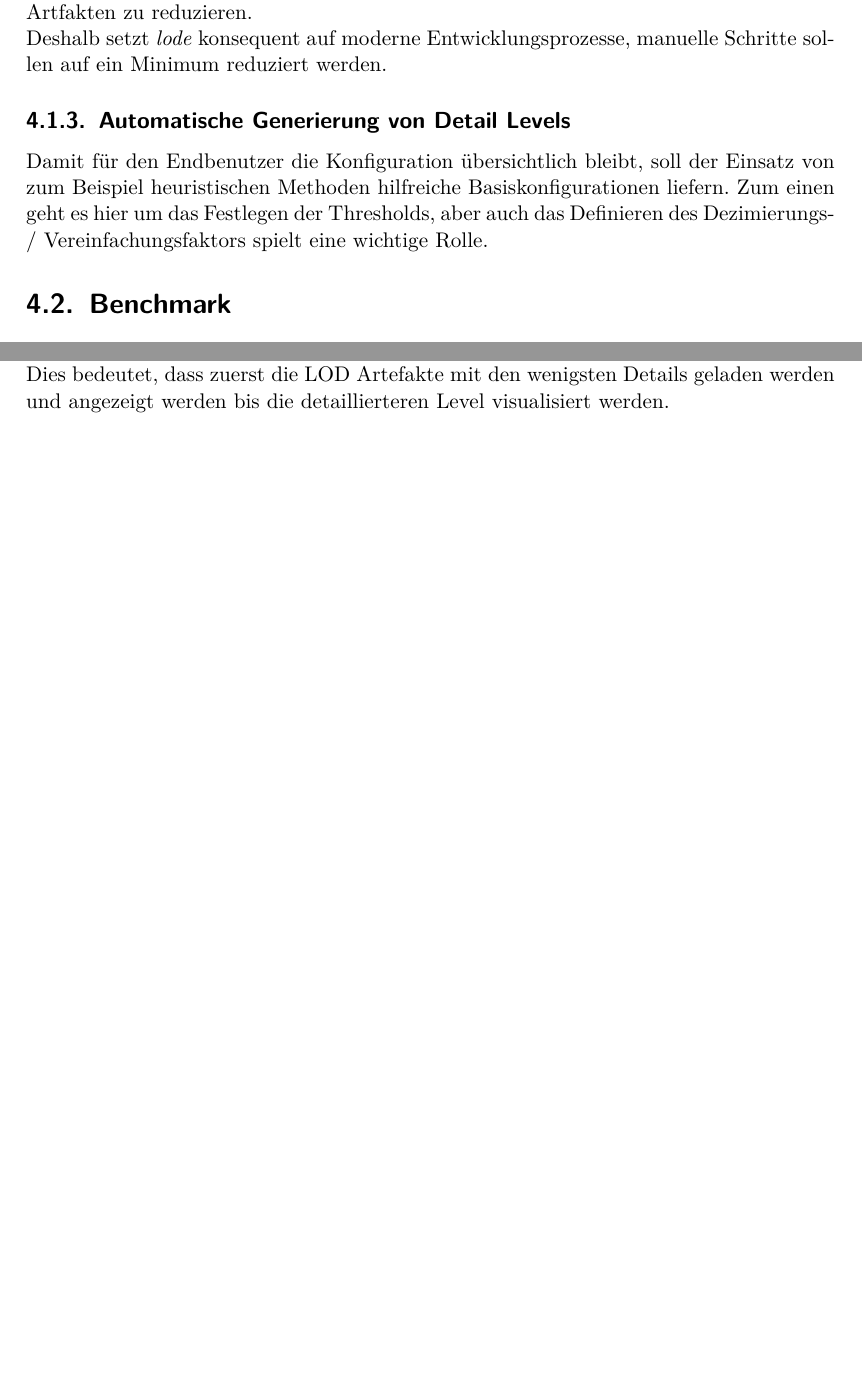
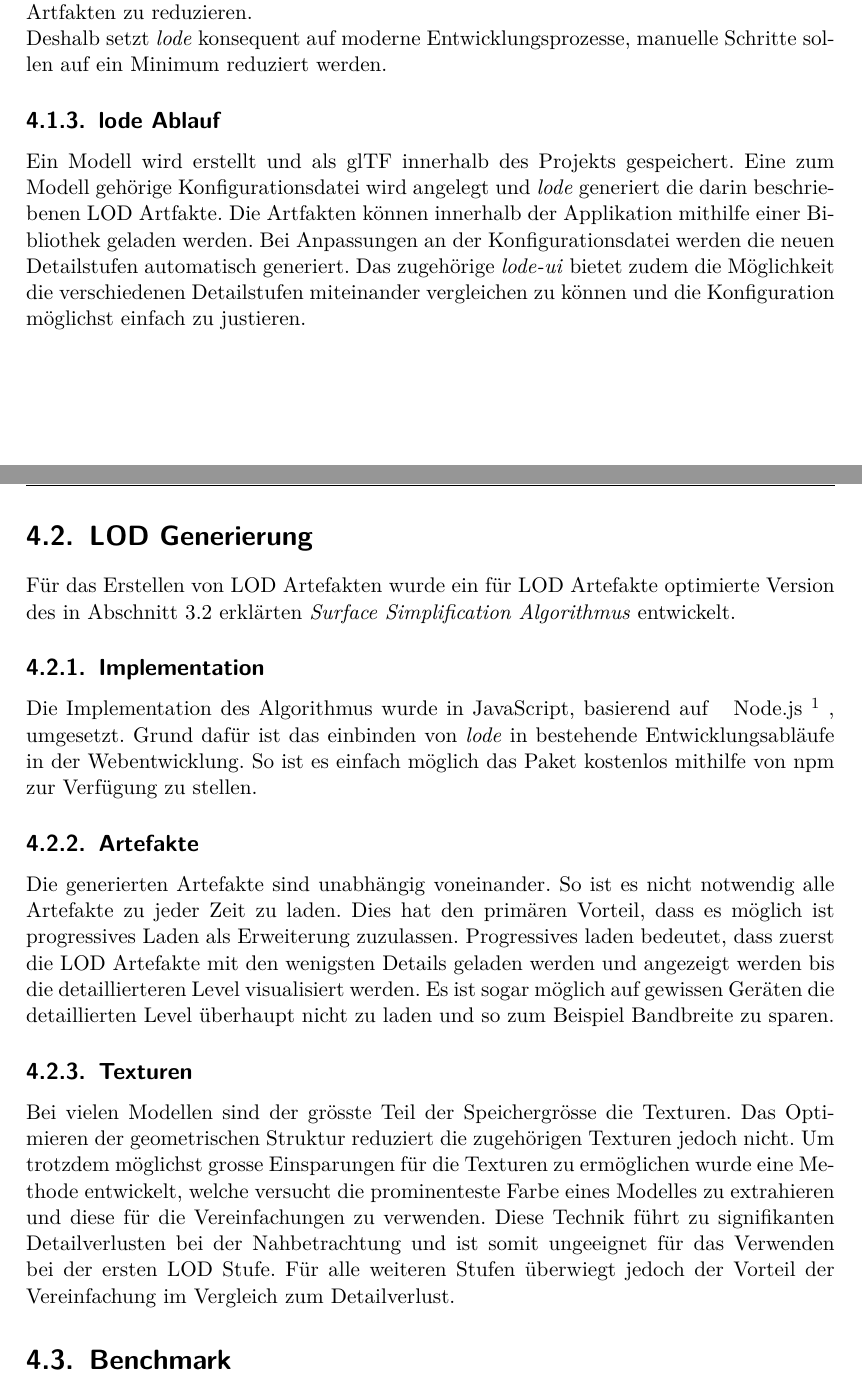
Before and after one commit to kreativwebdesign/lode, a LaTeX document (documentation/report/doc.tex, which reads documentation/report/parts/diskussion_ausblick.tex, documentation/report/parts/resultate.tex): two parts of pages 28 and 32 of 40 before the commit and two parts of pages 28 and 29 of 40 after it, joined at a grey line, cut so that both start at the same text, the shorter picture padded with empty space. Compiled offline with pdfLaTeX; a missing bibliography style is replaced by a similar one.

Commit message:
Extend report (#113)
* Write about how lode works
* Extend result with section about lod artifacts
* Write about algorithm implementation

```diff
--- a/documentation/report/parts/diskussion_ausblick.tex
+++ b/documentation/report/parts/diskussion_ausblick.tex
@@ -16,7 +16,7 @@ Es gibt einen Proposal für die Definition von LODs innerhalb von glTF zu defini
 Zur Zeit hat Three.js jedoch noch keinen Support für diese Extension. Auch Babylon.js unterstützt lediglich das progressive Laden von Modellen. \cite{babylonProgressiveLoading}
 
 \paragraph{Progressives Laden}
-Aktuell werden initial alle Level of Details geladen. Dies hat zur Konsequenz, dass im Vergleich zur unoptimierten Variante eine schlechtere initiale Ladezeit resultiert. Um dieses Verhalten zu verbessern beziehungsweise sogar in einen Vorteil zu verwandeln könnte das System so erweiteret werden, dass die Modelle progressiv geladen werden. Dies bedeutet, dass zuerst die LOD Artefakte mit den wenigsten Details geladen werden und angezeigt werden bis die detaillierteren Level visualisiert werden.
+Aktuell werden initial alle Level of Details geladen. Dies hat zur Konsequenz, dass im Vergleich zur unoptimierten Variante eine schlechtere initiale Ladezeit resultiert. Um dieses Verhalten zu verbessern beziehungsweise sogar in einen Vorteil zu verwandeln könnte das System so erweiteret werden, dass die Modelle progressiv geladen werden.
 
 \paragraph{Levelwahl während Laufzeit}
 Die optimale Levelwahl kann stark von der Laufzeitumgebung abhängig sein. So sollte zum Beispiel auf mobilen Geräten früher ein einfacheres Modell gezeigt werden als auf leistungsstarken Geräten.
--- a/documentation/report/parts/resultate.tex
+++ b/documentation/report/parts/resultate.tex
@@ -23,9 +23,27 @@ Das Ziel von \e{lode} ist es, für ein möglichst breites Spektrum von Anwendung
 
 Deshalb setzt \e{lode} konsequent auf moderne Entwicklungsprozesse, manuelle Schritte sollen auf ein Minimum reduziert werden.
 
-\subsection{Automatische Generierung von Detail Levels}
-Damit für den Endbenutzer die Konfiguration übersichtlich bleibt, soll der Einsatz von zum Beispiel heuristischen Methoden hilfreiche Basiskonfigurationen liefern.
-Zum einen geht es hier um das Festlegen der Thresholds, aber auch das Definieren des Dezimierungs- / Vereinfachungsfaktors spielt eine wichtige Rolle.
+\subsection{lode Ablauf}
+
+Ein Modell wird erstellt und als glTF innerhalb des Projekts gespeichert. Eine zum Modell gehörige Konfigurationsdatei wird angelegt und \e{lode} generiert die darin beschriebenen LOD Artfakte. Die Artfakten können innerhalb der Applikation mithilfe einer Bibliothek geladen werden. Bei Anpassungen an der Konfigurationsdatei werden die neuen Detailstufen automatisch generiert. Das zugehörige \e{lode-ui} bietet zudem die Möglichkeit die verschiedenen Detailstufen miteinander vergleichen zu können und die Konfiguration möglichst einfach zu justieren.
+
+\section{LOD Generierung}
+
+Für das Erstellen von LOD Artefakten wurde ein für LOD Artefakte optimierte Version des in \autoref{chap:surfaceSimplificationAlgorithm} erklärten \e{Surface Simplification Algorithmus} entwickelt.
+
+\subsection{Implementation}
+
+Die Implementation des Algorithmus wurde in JavaScript, basierend auf \fGls{Node.js}{JavaScript Ausführungsumgebung welche ohne einen Browser verwendet werden kann}, umgesetzt. Grund dafür ist das einbinden von \e{lode} in bestehende Entwicklungsabläufe in der Webentwicklung. So ist es einfach möglich das Paket kostenlos mithilfe von \gls{npm} zur Verfügung zu stellen.
+
+\subsection{Artefakte}
+
+Die generierten Artefakte sind unabhängig voneinander. So ist es nicht notwendig alle Artefakte zu jeder Zeit zu laden. Dies hat den primären Vorteil, dass es möglich ist progressives Laden als Erweiterung zuzulassen. Progressives laden bedeutet, dass zuerst die LOD Artefakte mit den wenigsten Details geladen werden und angezeigt werden bis die detaillierteren Level visualisiert werden.
+Es ist sogar möglich auf gewissen Geräten die detaillierten Level überhaupt nicht zu laden und so zum Beispiel Bandbreite zu sparen.
+
+\subsection{Texturen}
+
+Bei vielen Modellen sind der grösste Teil der Speichergrösse die Texturen. Das Optimieren der geometrischen Struktur reduziert die zugehörigen Texturen jedoch nicht. Um trotzdem möglichst grosse Einsparungen für die Texturen zu ermöglichen wurde eine Methode entwickelt, welche versucht die prominenteste Farbe eines Modelles zu extrahieren und diese für die Vereinfachungen zu verwenden.
+Diese Technik führt zu signifikanten Detailverlusten bei der Nahbetrachtung und ist somit ungeeignet für das Verwenden bei der ersten LOD Stufe. Für alle weiteren Stufen überwiegt jedoch der Vorteil der Vereinfachung im Vergleich zum Detailverlust.
 
 \section{Benchmark}
 
```
Also changed, not shown: documentation/report/parts/vorgehen_methoden.tex (+2 -1 lines).
